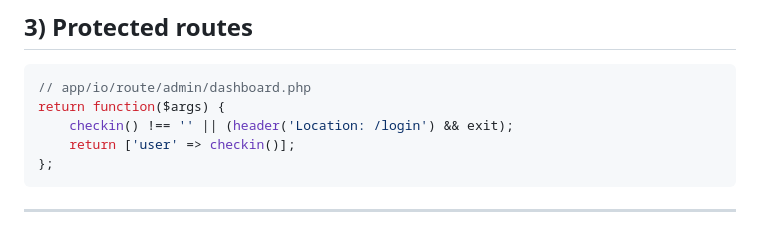
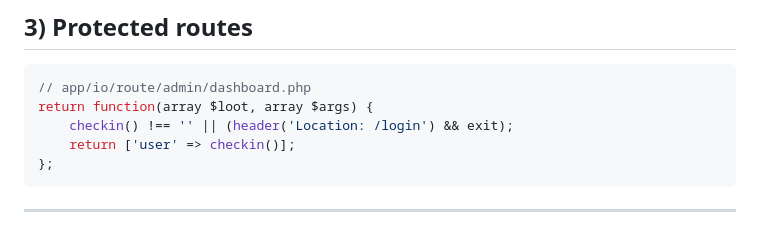
Before and after one commit to lareponse/badhat, a Markdown page: doc/auth.md, the part around the change. GitHub-like rendering.

Commit message:
docs(auth): fix route callback signature

````diff
--- a/doc/auth.md
+++ b/doc/auth.md
@@ -66,7 +66,7 @@ No parameters. Returns whatever's in the session, or `''`.
 
 ```php
 // app/io/route/admin/dashboard.php
-return function($args) {
+return function(array $loot, array $args) {
     checkin() !== '' || (header('Location: /login') && exit);
     return ['user' => checkin()];
 };
````
